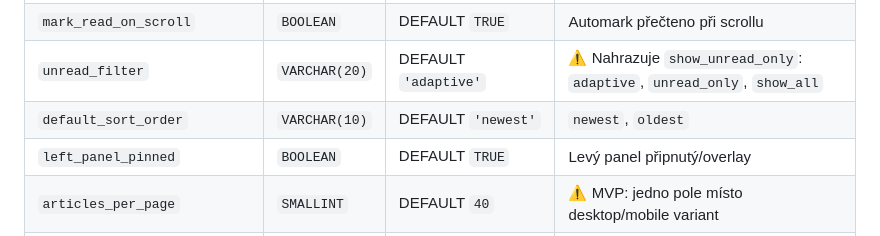
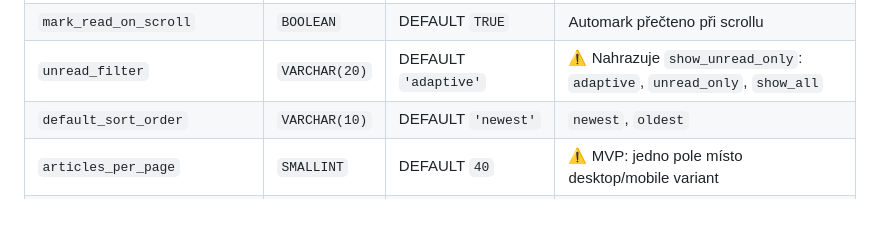
Before and after one commit to jakublibik/readfine, a Markdown page: Architektura.md, the part around the change. Drawn GitHub-style; blank space fills up the shorter version.

Commit message:
docs: remove left_panel_pinned from Architektura.md
Sloupec byl odstraněn migrací 0026, stav sidebaru je nyní client-side v localStorage.

Co-Authored-By: Claude Sonnet 4.6 <noreply@anthropic.com>

```diff
--- a/Architektura.md
+++ b/Architektura.md
@@ -45,7 +45,6 @@ Indexy: `email` (unique), `role`
 | `mark_read_on_scroll` | `BOOLEAN` | DEFAULT `TRUE` | Automark přečteno při scrollu |
 | `unread_filter` | `VARCHAR(20)` | DEFAULT `'adaptive'` | ⚠️ Nahrazuje `show_unread_only`: `adaptive`, `unread_only`, `show_all` |
 | `default_sort_order` | `VARCHAR(10)` | DEFAULT `'newest'` | `newest`, `oldest` |
-| `left_panel_pinned` | `BOOLEAN` | DEFAULT `TRUE` | Levý panel připnutý/overlay |
 | `articles_per_page` | `SMALLINT` | DEFAULT `40` | ⚠️ MVP: jedno pole místo desktop/mobile variant |
 | `timezone` | `VARCHAR(50)` | DEFAULT `'UTC'` | Časová zóna uživatele (záloha pro serverové formátování) |
 | `language` | `VARCHAR(10)` | DEFAULT `'en'` | Jazyk UI (`cs`, `en`) |
```
